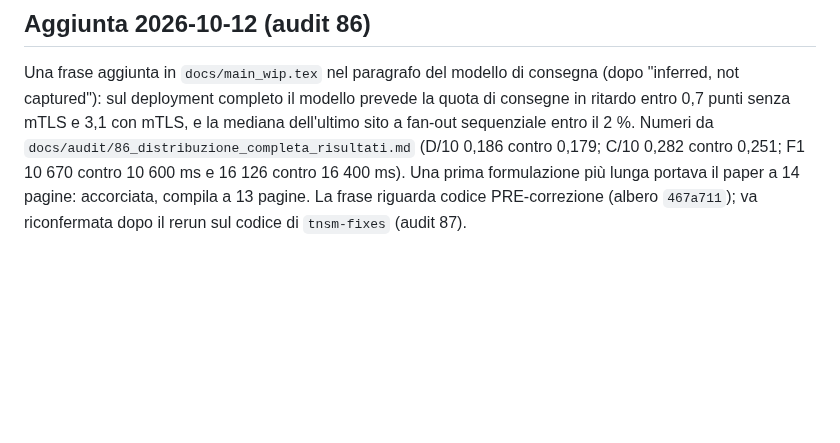
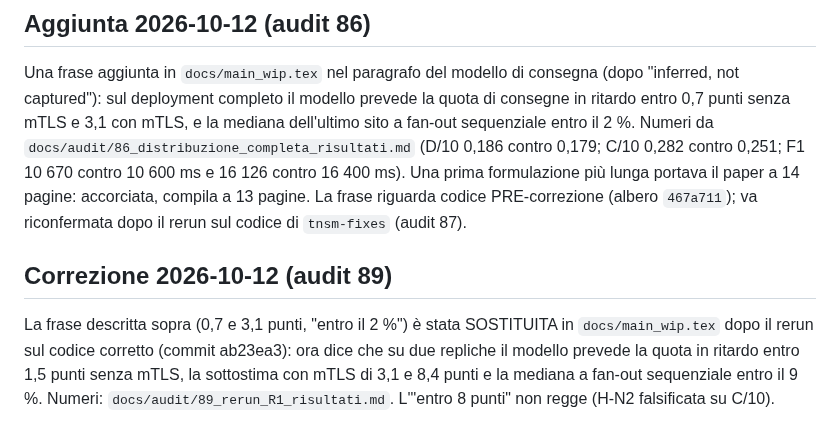
Before and after one commit to fabiooraziomirto/dib, a Markdown page: docs/audit/82_modifiche_al_paper.md, the part around the change. Rendered like a GitHub page; blank space fills up the shorter version.

Commit message:
audit 82: note that the paper sentence was replaced after R1 on the corrected code (audit 89)
Co-Authored-By: Claude Sonnet 5.5 <noreply@anthropic.com>

```diff
--- a/docs/audit/82_modifiche_al_paper.md
+++ b/docs/audit/82_modifiche_al_paper.md
@@ -23,3 +23,7 @@ Prova in un worktree temporaneo (branch `tnsm-merge-preview`, nessun branch altr
 ## Aggiunta 2026-10-12 (audit 86)
 
 Una frase aggiunta in `docs/main_wip.tex` nel paragrafo del modello di consegna (dopo "inferred, not captured"): sul deployment completo il modello prevede la quota di consegne in ritardo entro 0,7 punti senza mTLS e 3,1 con mTLS, e la mediana dell'ultimo sito a fan-out sequenziale entro il 2 %. Numeri da `docs/audit/86_distribuzione_completa_risultati.md` (D/10 0,186 contro 0,179; C/10 0,282 contro 0,251; F1 10 670 contro 10 600 ms e 16 126 contro 16 400 ms). Una prima formulazione più lunga portava il paper a 14 pagine: accorciata, compila a 13 pagine. La frase riguarda codice PRE-correzione (albero `467a711`); va riconfermata dopo il rerun sul codice di `tnsm-fixes` (audit 87).
+
+## Correzione 2026-10-12 (audit 89)
+
+La frase descritta sopra (0,7 e 3,1 punti, "entro il 2 %") è stata SOSTITUITA in `docs/main_wip.tex` dopo il rerun sul codice corretto (commit ab23ea3): ora dice che su due repliche il modello prevede la quota in ritardo entro 1,5 punti senza mTLS, la sottostima con mTLS di 3,1 e 8,4 punti e la mediana a fan-out sequenziale entro il 9 %. Numeri: `docs/audit/89_rerun_R1_risultati.md`. L'"entro 8 punti" non regge (H-N2 falsificata su C/10).
```
